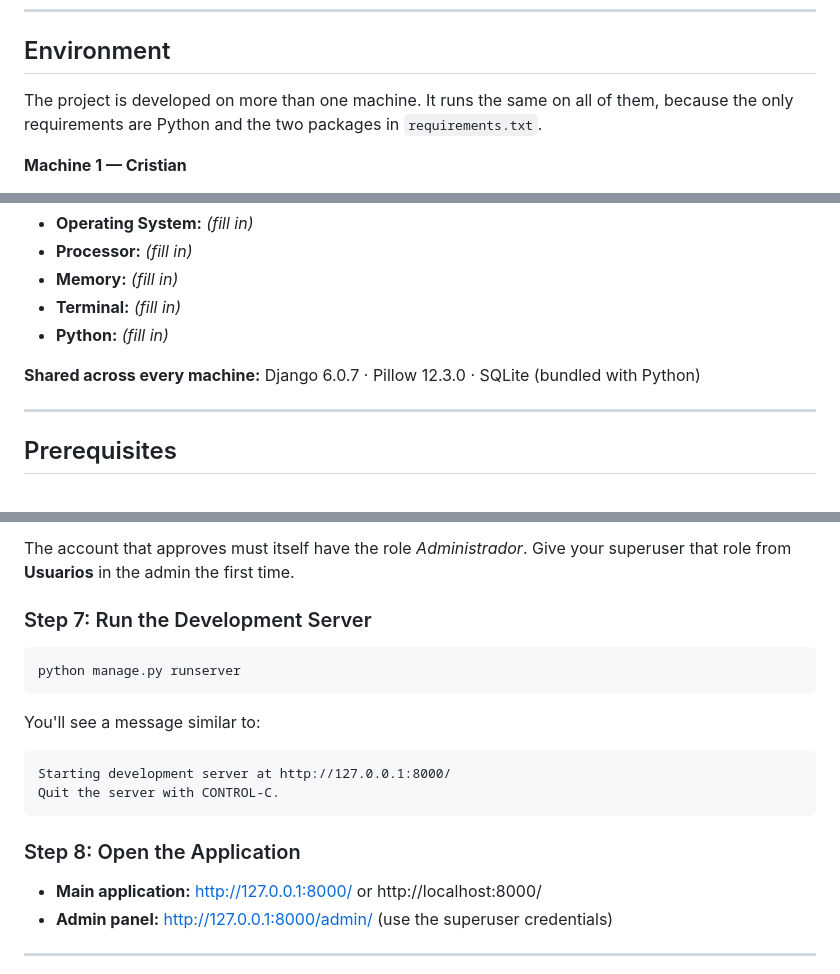
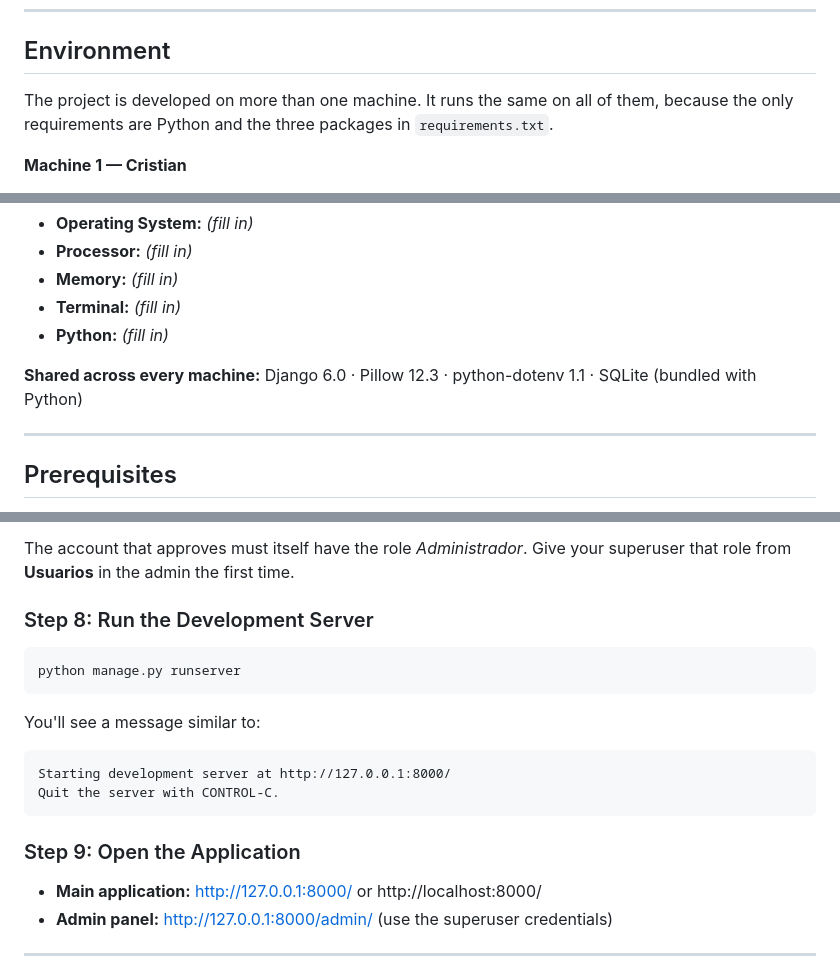
Before and after one commit to cbolanosz/BidHaus, a Markdown page: README.md, 3 parts joined by grey strips. Rendered like a GitHub page.

````diff
--- a/README.md
+++ b/README.md
@@ -24,7 +24,7 @@ no CDN. The only third-party dependencies are Django and Pillow.
 ## Environment
 
 The project is developed on more than one machine. It runs the same on all of them, because
-the only requirements are Python and the two packages in `requirements.txt`.
+the only requirements are Python and the three packages in `requirements.txt`.
 
 **Machine 1 — Cristian**
 
@@ -42,7 +42,7 @@ the only requirements are Python and the two packages in `requirements.txt`.
 - **Terminal:** _(fill in)_
 - **Python:** _(fill in)_
 
-**Shared across every machine:** Django 6.0.7 · Pillow 12.3.0 · SQLite (bundled with Python)
+**Shared across every machine:** Django 6.0 · Pillow 12.3 · python-dotenv 1.1 · SQLite (bundled with Python)
 
 ---
 
@@ -248,7 +275,7 @@ the role *Vendedor*, and that is what an approved identity verification grants (
 The account that approves must itself have the role *Administrador*. Give your superuser
 that role from **Usuarios** in the admin the first time.
 
-### Step 7: Run the Development Server
+### Step 8: Run the Development Server
 
 ```bash
 python manage.py runserver
@@ -261,7 +288,7 @@ Starting development server at http://127.0.0.1:8000/
 Quit the server with CONTROL-C.
 ```
 
-### Step 8: Open the Application
+### Step 9: Open the Application
 
 - **Main application:** http://127.0.0.1:8000/ or http://localhost:8000/
 - **Admin panel:** http://127.0.0.1:8000/admin/ (use the superuser credentials)
````
Also changed, not shown: other parts of README.md (+78 -34 lines).
